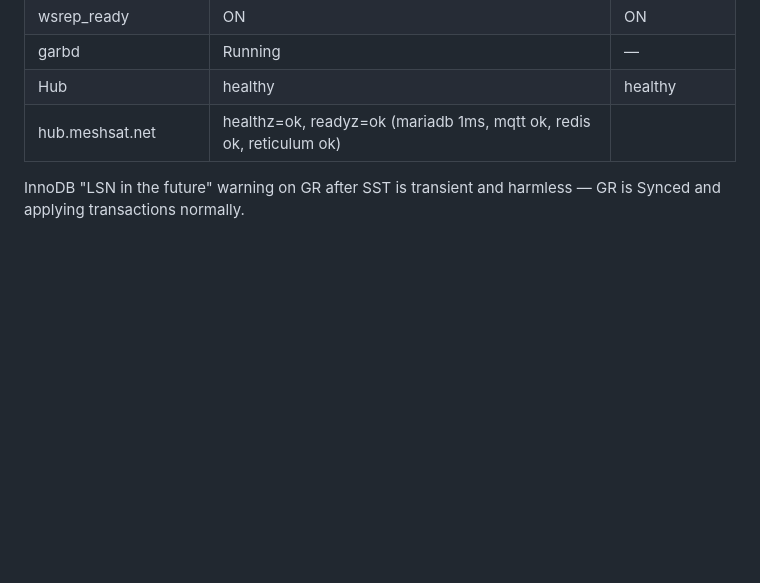
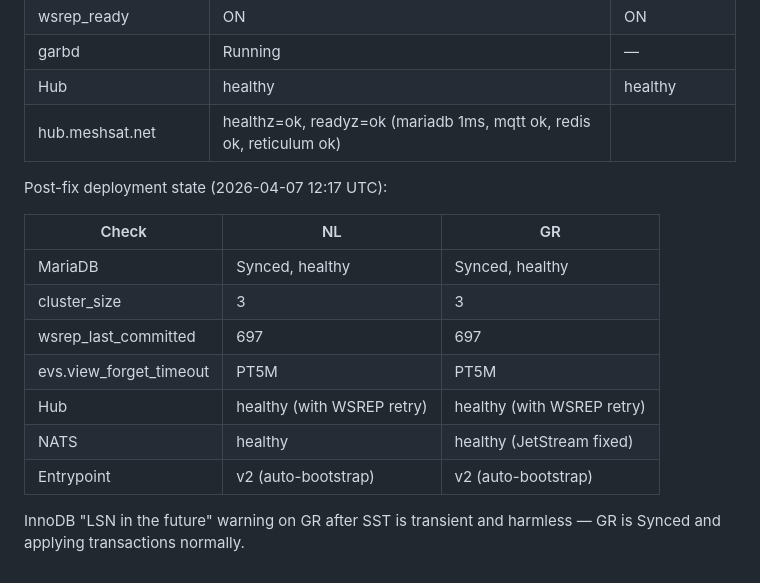
Before and after one commit to cubeos-app/meshsat-hub, a Markdown page: docs/INCIDENT_11_POSTMORTEM.md, the part around one of its changes. GitHub-like rendering; blank space fills up the shorter version.

```diff
--- a/docs/INCIDENT_11_POSTMORTEM.md
+++ b/docs/INCIDENT_11_POSTMORTEM.md
@@ -166,4 +184,16 @@ Post-recovery cluster state (2026-04-07 11:33 UTC):
 | Hub | healthy | healthy |
 | hub.meshsat.net | healthz=ok, readyz=ok (mariadb 1ms, mqtt ok, redis ok, reticulum ok) |
 
+Post-fix deployment state (2026-04-07 12:17 UTC):
+
+| Check | NL | GR |
+|-------|----|----|
+| MariaDB | Synced, healthy | Synced, healthy |
+| cluster_size | 3 | 3 |
+| wsrep_last_committed | 697 | 697 |
+| evs.view_forget_timeout | PT5M | PT5M |
+| Hub | healthy (with WSREP retry) | healthy (with WSREP retry) |
+| NATS | healthy | healthy (JetStream fixed) |
+| Entrypoint | v2 (auto-bootstrap) | v2 (auto-bootstrap) |
+
 InnoDB "LSN in the future" warning on GR after SST is transient and harmless — GR is Synced and applying transactions normally.
```
Also changed, not shown: other parts of docs/INCIDENT_11_POSTMORTEM.md (+28 -10 lines).
